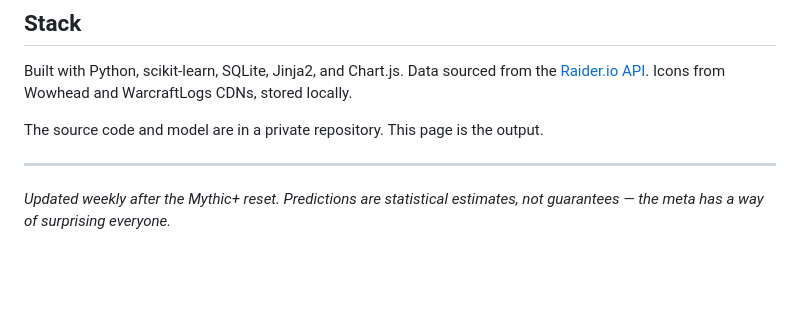
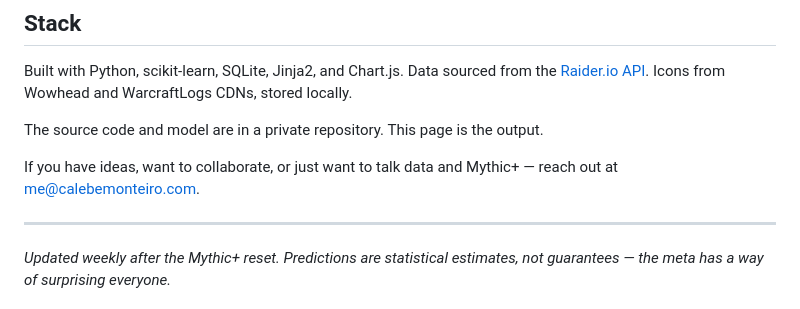
Before and after one commit to calebemonteiro/wow-meta-predictions, a Markdown page: README.md, the part around the change. Drawn GitHub-style; blank space fills up the shorter version.

Commit message:
Add contact email to stack section

```diff
--- a/README.md
+++ b/README.md
@@ -93,6 +93,8 @@ Built with Python, scikit-learn, SQLite, Jinja2, and Chart.js. Data sourced from
 
 The source code and model are in a private repository. This page is the output.
 
+If you have ideas, want to collaborate, or just want to talk data and Mythic+ — reach out at [me@calebemonteiro.com](mailto:me@calebemonteiro.com).
+
 ---
 
 *Updated weekly after the Mythic+ reset. Predictions are statistical estimates, not guarantees — the meta has a way of surprising everyone.*
```
